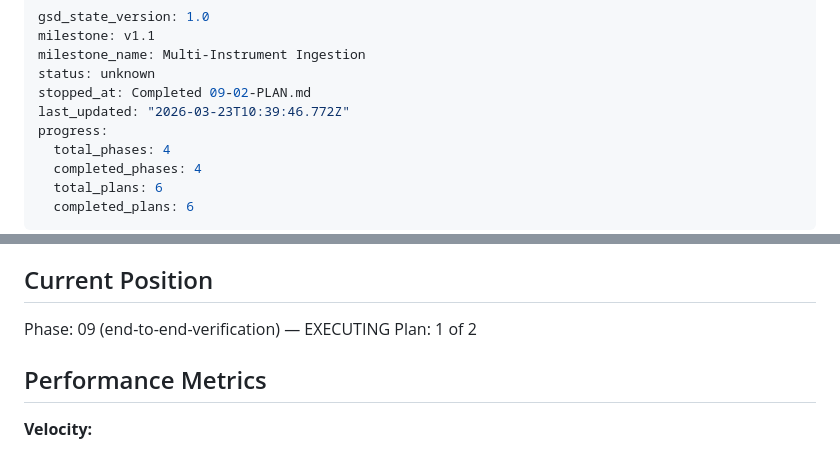
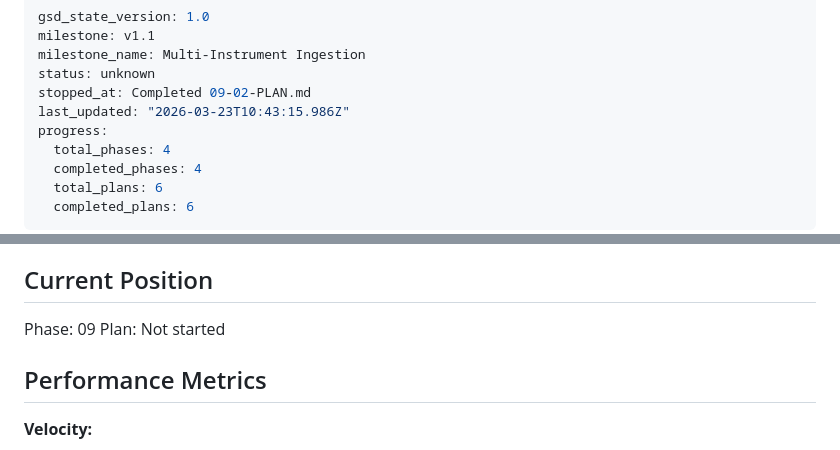
Before and after one commit to AlessandroRomanelli/phantom-perp, a Markdown page: .planning/STATE.md, 2 parts joined by grey strips. GitHub-like rendering.

Commit message:
docs(phase-09): complete phase execution

```diff
--- a/.planning/STATE.md
+++ b/.planning/STATE.md
@@ -4,7 +4,7 @@ milestone: v1.1
 milestone_name: Multi-Instrument Ingestion
 status: unknown
 stopped_at: Completed 09-02-PLAN.md
-last_updated: "2026-03-23T10:39:46.772Z"
+last_updated: "2026-03-23T10:43:15.986Z"
 progress:
   total_phases: 4
   completed_phases: 4
@@ -23,8 +23,8 @@ See: .planning/PROJECT.md (updated 2026-03-22)
 
 ## Current Position
 
-Phase: 09 (end-to-end-verification) — EXECUTING
-Plan: 1 of 2
+Phase: 09
+Plan: Not started
 
 ## Performance Metrics
 
```
Also changed, not shown: 1 other file.
